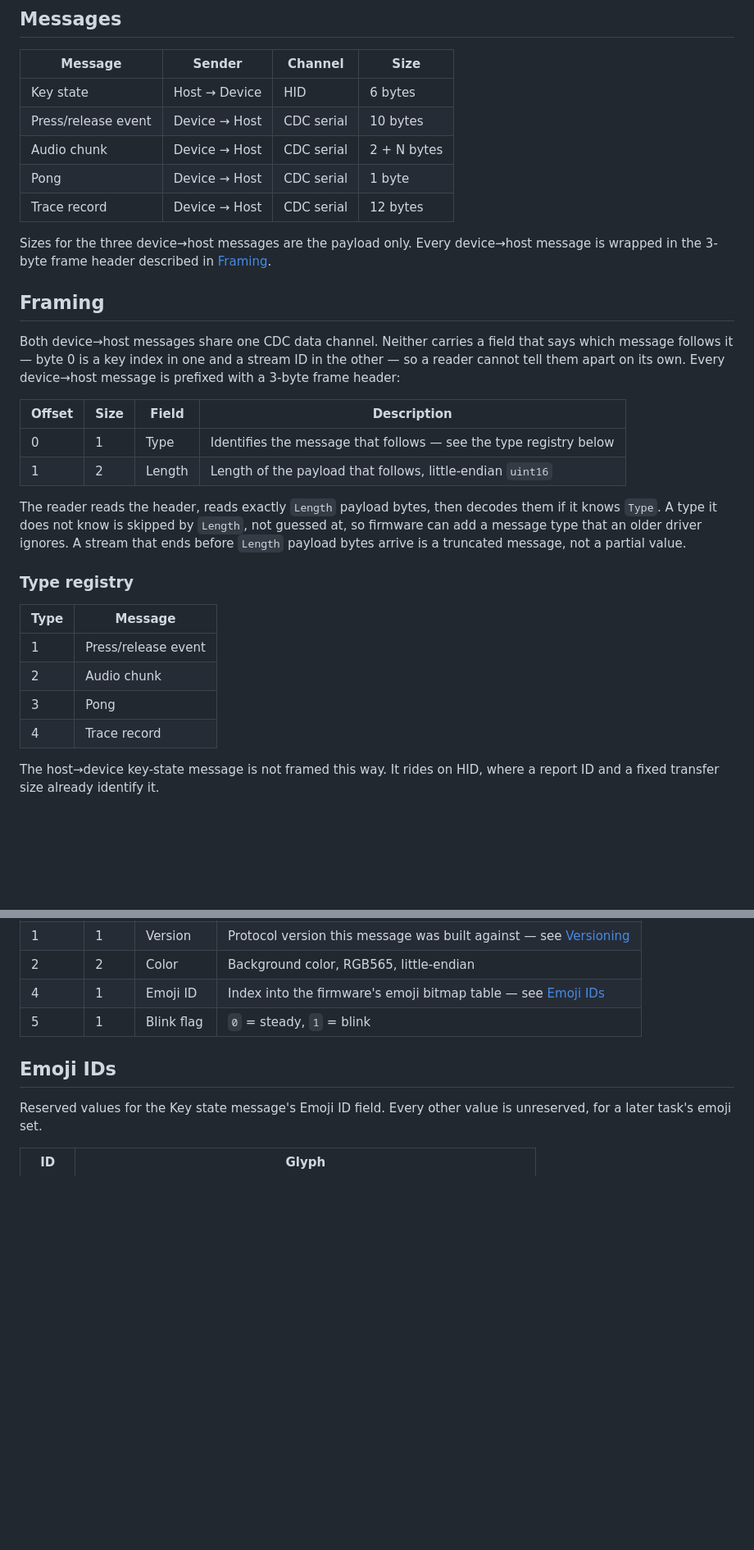
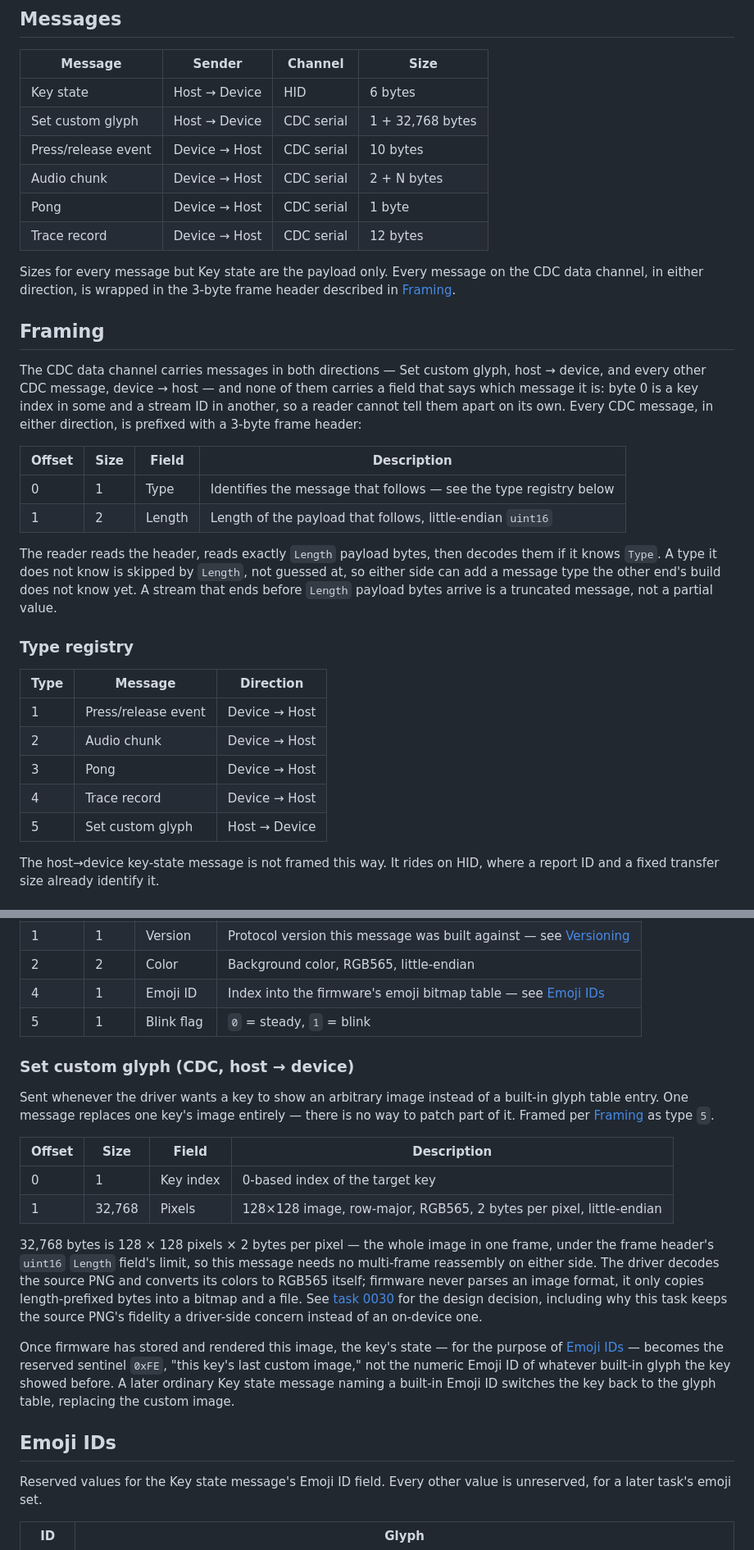
Before and after one commit to kgheacock/macro-pad, a Markdown page: docs/wire-protocol.md, 2 parts joined by grey strips. Shown at 82% size. Rendered like a GitHub page; blank space fills up the shorter version.

Commit message:
Add Set custom glyph message to the wire protocol
Reserves Emoji ID 0xFE for a key showing its last custom image, and
extends CDC framing to cover host->device traffic now that a message
flows in that direction.

```diff
--- a/docs/wire-protocol.md
+++ b/docs/wire-protocol.md
@@ -13,21 +13,24 @@ little-endian, matching the RP2350's native byte order.
 | Message | Sender | Channel | Size |
 |---|---|---|---|
 | Key state | Host → Device | HID | 6 bytes |
+| Set custom glyph | Host → Device | CDC serial | 1 + 32,768 bytes |
 | Press/release event | Device → Host | CDC serial | 10 bytes |
 | Audio chunk | Device → Host | CDC serial | 2 + N bytes |
 | Pong | Device → Host | CDC serial | 1 byte |
 | Trace record | Device → Host | CDC serial | 12 bytes |
 
-Sizes for the three device→host messages are the payload only. Every
-device→host message is wrapped in the 3-byte frame header described in
-[Framing](#framing).
+Sizes for every message but Key state are the payload only. Every message
+on the CDC data channel, in either direction, is wrapped in the 3-byte
+frame header described in [Framing](#framing).
 
 ## Framing
 
-Both device→host messages share one CDC data channel. Neither carries a
-field that says which message follows it — byte 0 is a key index in one
-and a stream ID in the other — so a reader cannot tell them apart on its
-own. Every device→host message is prefixed with a 3-byte frame header:
+The CDC data channel carries messages in both directions — Set custom
+glyph, host → device, and every other CDC message, device → host — and
+none of them carries a field that says which message it is: byte 0 is a
+key index in some and a stream ID in another, so a reader cannot tell them
+apart on its own. Every CDC message, in either direction, is prefixed with
+a 3-byte frame header:
 
 | Offset | Size | Field | Description |
 |---|---|---|---|
@@ -36,18 +39,19 @@ own. Every device→host message is prefixed with a 3-byte frame header:
 
 The reader reads the header, reads exactly `Length` payload bytes, then
 decodes them if it knows `Type`. A type it does not know is skipped by
-`Length`, not guessed at, so firmware can add a message type that an older
-driver ignores. A stream that ends before `Length` payload bytes arrive is
-a truncated message, not a partial value.
+`Length`, not guessed at, so either side can add a message type the other
+end's build does not know yet. A stream that ends before `Length` payload
+bytes arrive is a truncated message, not a partial value.
 
 ### Type registry
 
-| Type | Message |
-|---|---|
-| 1 | Press/release event |
-| 2 | Audio chunk |
-| 3 | Pong |
-| 4 | Trace record |
+| Type | Message | Direction |
+|---|---|---|
+| 1 | Press/release event | Device → Host |
+| 2 | Audio chunk | Device → Host |
+| 3 | Pong | Device → Host |
+| 4 | Trace record | Device → Host |
+| 5 | Set custom glyph | Host → Device |
 
 The host→device key-state message is not framed this way. It rides on
 HID, where a report ID and a fixed transfer size already identify it.
@@ -65,6 +69,35 @@ change. One message covers one key.
 | 4 | 1 | Emoji ID | Index into the firmware's emoji bitmap table — see [Emoji IDs](#emoji-ids) |
 | 5 | 1 | Blink flag | `0` = steady, `1` = blink |
 
+### Set custom glyph (CDC, host → device)
+
+Sent whenever the driver wants a key to show an arbitrary image instead of
+a built-in glyph table entry. One message replaces one key's image
+entirely — there is no way to patch part of it. Framed per
+[Framing](#framing) as type `5`.
+
+| Offset | Size | Field | Description |
+|---|---|---|---|
+| 0 | 1 | Key index | 0-based index of the target key |
+| 1 | 32,768 | Pixels | 128×128 image, row-major, RGB565, 2 bytes per pixel, little-endian |
+
+32,768 bytes is 128 × 128 pixels × 2 bytes per pixel — the whole image in
+one frame, under the frame header's `uint16` `Length` field's limit, so
+this message needs no multi-frame reassembly on either side. The driver
+decodes the source PNG and converts its colors to RGB565 itself; firmware
+never parses an image format, it only copies length-prefixed bytes into a
+bitmap and a file. See
+[task 0030](../tasks/ongoing/0030-custom-glyph-upload-and-persistence.md)
+for the design decision, including why this task keeps the source PNG's
+fidelity a driver-side concern instead of an on-device one.
+
+Once firmware has stored and rendered this image, the key's state — for
+the purpose of [Emoji IDs](#emoji-ids) — becomes the reserved sentinel
+`0xFE`, "this key's last custom image," not the numeric Emoji ID of
+whatever built-in glyph the key showed before. A later ordinary Key state
+message naming a built-in Emoji ID switches the key back to the glyph
+table, replacing the custom image.
+
 ## Emoji IDs
 
 Reserved values for the Key state message's Emoji ID field. Every other
```
Also changed, not shown: other parts of docs/wire-protocol.md (+5 -2 lines).
